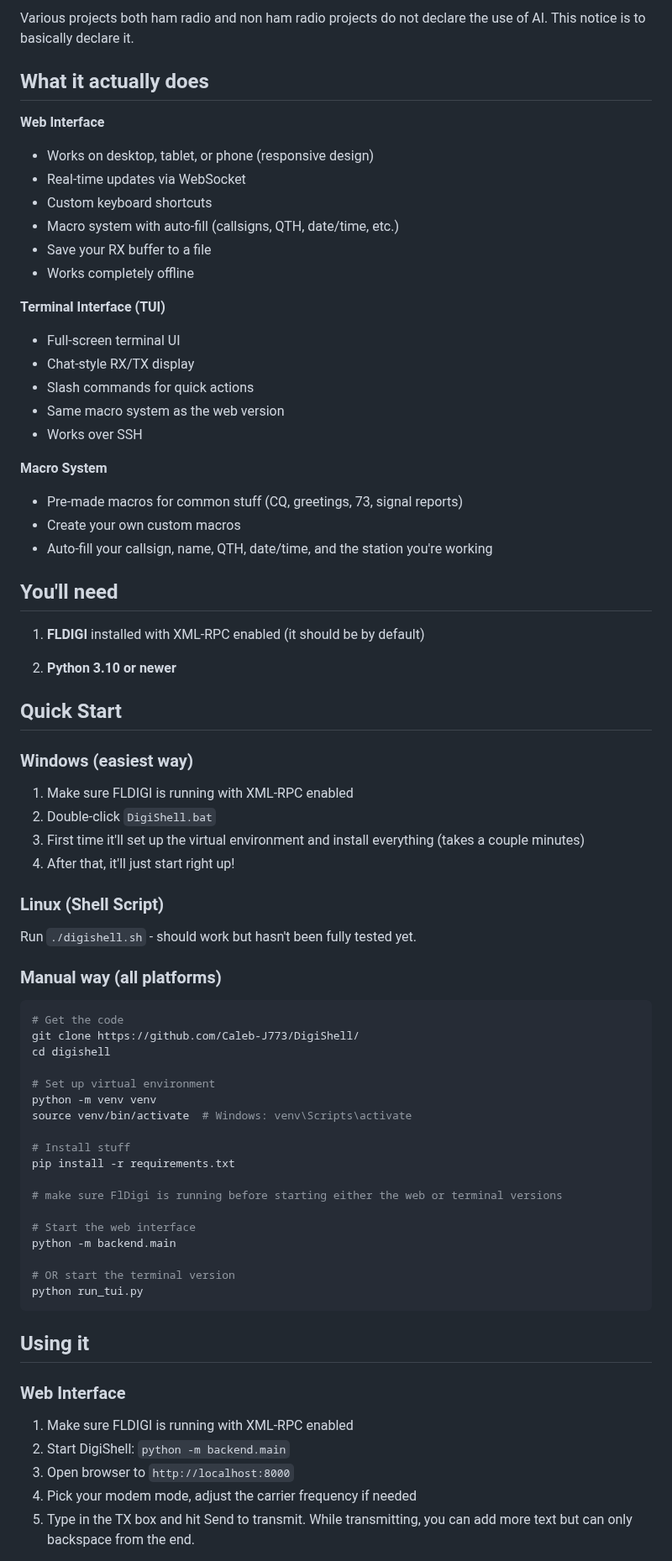
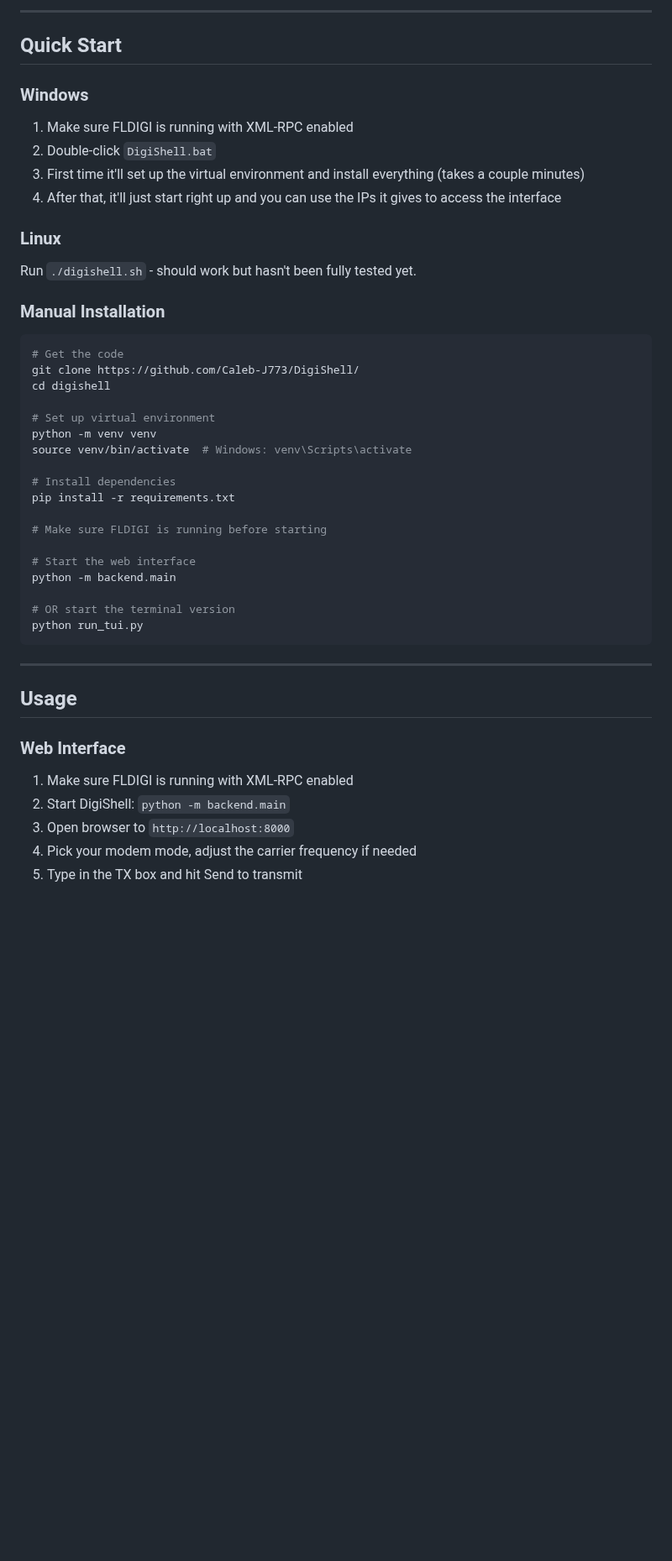
Before and after one commit to Caleb-J773/DigiShell, a Markdown page: README.md, the part around one of its changes. Shown at 84% size. GitHub-like rendering; blank space fills up the shorter version.

````diff
--- a/README.md
+++ b/README.md
@@ -35,49 +53,20 @@ It took multiple iterations, planning it out step by step, a lot of testing, deb
 
-Various projects both ham radio and non ham radio projects do not declare the use of AI. This notice is to basically declare it.
-
-
-## What it actually does
-
-**Web Interface**
-- Works on desktop, tablet, or phone (responsive design)
-- Real-time updates via WebSocket
-- Custom keyboard shortcuts
-- Macro system with auto-fill (callsigns, QTH, date/time, etc.)
-- Save your RX buffer to a file
-- Works completely offline
-
-**Terminal Interface (TUI)**
-- Full-screen terminal UI
-- Chat-style RX/TX display
-- Slash commands for quick actions
-- Same macro system as the web version
-- Works over SSH
-
-**Macro System**
-- Pre-made macros for common stuff (CQ, greetings, 73, signal reports)
-- Create your own custom macros
-- Auto-fill your callsign, name, QTH, date/time, and the station you're working
-
-## You'll need
-
-1. **FLDIGI** installed with XML-RPC enabled (it should be by default)
-
-2. **Python 3.10 or newer**
+---
 
 ## Quick Start
 
-### Windows (easiest way)
+### Windows
 
 1. Make sure FLDIGI is running with XML-RPC enabled
 2. Double-click `DigiShell.bat`
 3. First time it'll set up the virtual environment and install everything (takes a couple minutes)
-4. After that, it'll just start right up!
+4. After that, it'll just start right up and you can use the IPs it gives to access the interface
 
-### Linux (Shell Script)
+### Linux
+
 Run `./digishell.sh` - should work but hasn't been fully tested yet.
 
-
-### Manual way (all platforms)
+### Manual Installation
 
 ```bash
 # Get the code
@@ -88,10 +77,10 @@ cd digishell
 python -m venv venv
 source venv/bin/activate  # Windows: venv\Scripts\activate
 
-# Install stuff
+# Install dependencies
 pip install -r requirements.txt
 
-# make sure FlDigi is running before starting either the web or terminal versions
+# Make sure FLDIGI is running before starting
 
 # Start the web interface
 python -m backend.main
@@ -100,7 +89,9 @@ python -m backend.main
 python run_tui.py
 ```
 
-## Using it
+---
+
+## Usage
 
 ### Web Interface
 
@@ -108,5 +99,5 @@ python run_tui.py
 2. Start DigiShell: `python -m backend.main`
 3. Open browser to `http://localhost:8000`
 4. Pick your modem mode, adjust the carrier frequency if needed
-5. Type in the TX box and hit Send to transmit. While transmitting, you can add more text but can only backspace from the end.
+5. Type in the TX box and hit Send to transmit
 
````
Also changed, not shown: other parts of README.md (+77 -62 lines).
